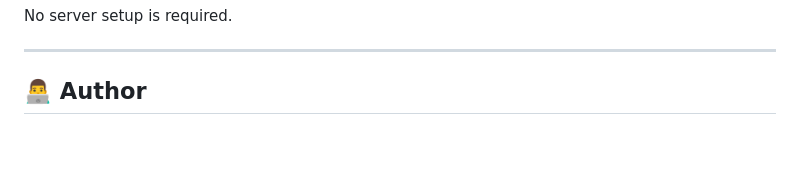
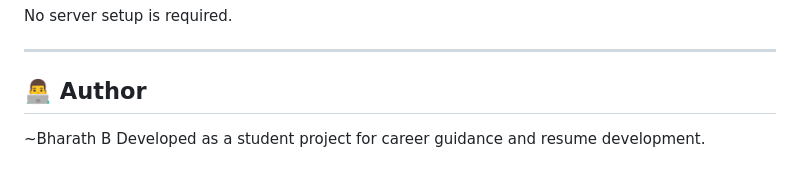
Before and after one commit to Bharath-B1805/FuturePathX, a Markdown page: README.md, the part around the change. GitHub-like rendering; blank space fills up the shorter version.

```diff
--- a/README.md
+++ b/README.md
@@ -134,5 +134,5 @@ No server setup is required.
 ---
 
 ## 👨‍💻 Author
-
+~Bharath B
 Developed as a student project for career guidance and resume development.
```
